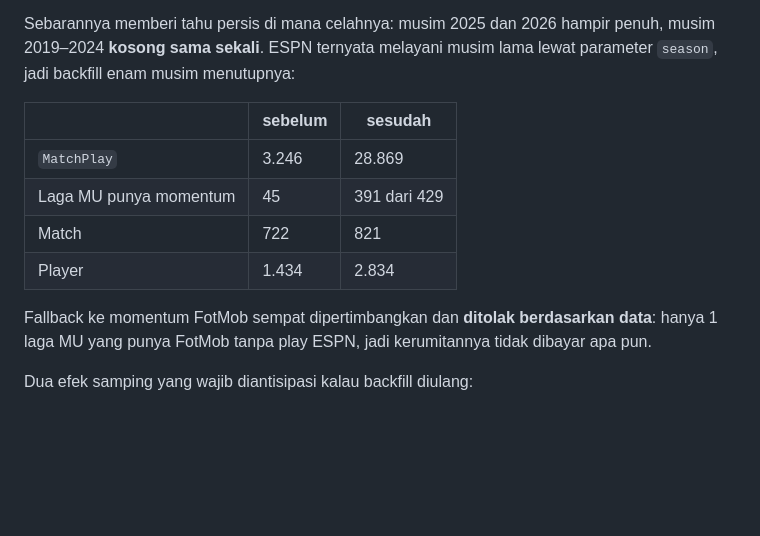
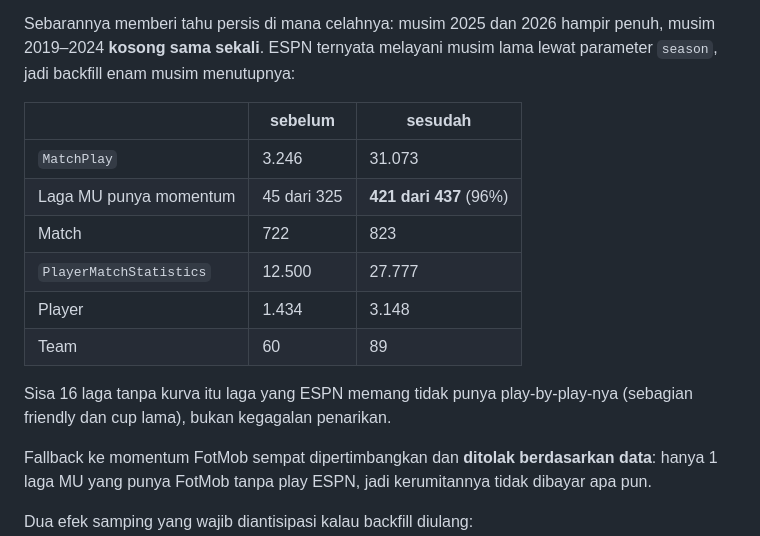
Before and after one commit to icalunyu/united-analytic, a Markdown page: CATATAN-PERUBAHAN-BESAR.md, the part around the change. Drawn GitHub-style; blank space fills up the shorter version.

Commit message:
Perbarui angka akhir backfill momentum
Cakupan akhir 421 dari 437 laga MU (96%). Sisa 16 laga itu yang ESPN memang
tidak punya play-by-play-nya, bukan kegagalan penarikan.

Co-Authored-By: Claude Opus 5 <noreply@anthropic.com>

```diff
--- a/CATATAN-PERUBAHAN-BESAR.md
+++ b/CATATAN-PERUBAHAN-BESAR.md
@@ -763,10 +763,15 @@ lama lewat parameter `season`, jadi backfill enam musim menutupnya:
 
 | | sebelum | sesudah |
 |---|---|---|
-| `MatchPlay` | 3.246 | 28.869 |
-| Laga MU punya momentum | 45 | 391 dari 429 |
-| Match | 722 | 821 |
-| Player | 1.434 | 2.834 |
+| `MatchPlay` | 3.246 | 31.073 |
+| Laga MU punya momentum | 45 dari 325 | **421 dari 437** (96%) |
+| Match | 722 | 823 |
+| `PlayerMatchStatistics` | 12.500 | 27.777 |
+| Player | 1.434 | 3.148 |
+| Team | 60 | 89 |
+
+Sisa 16 laga tanpa kurva itu laga yang ESPN memang tidak punya play-by-play-nya
+(sebagian friendly dan cup lama), bukan kegagalan penarikan.
 
 Fallback ke momentum FotMob sempat dipertimbangkan dan **ditolak berdasarkan
 data**: hanya 1 laga MU yang punya FotMob tanpa play ESPN, jadi kerumitannya
```
